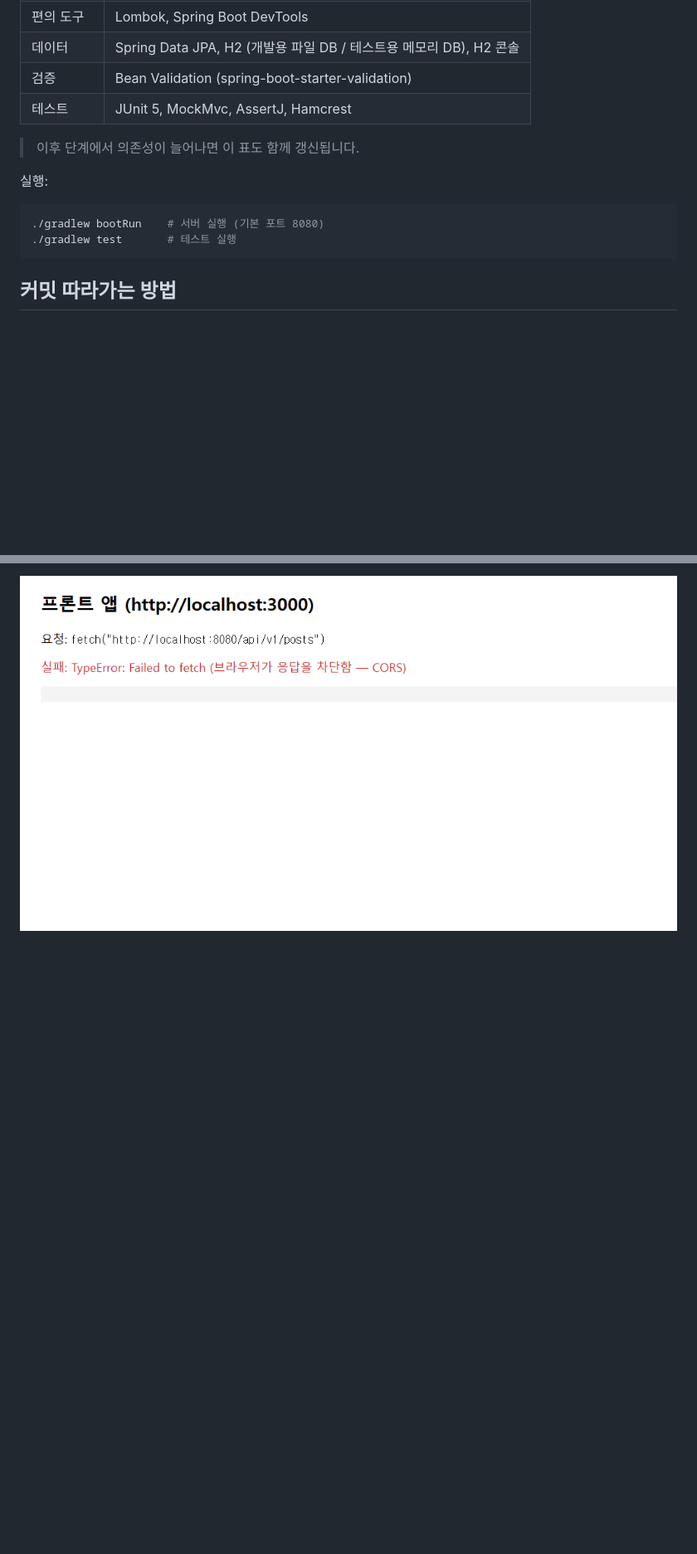
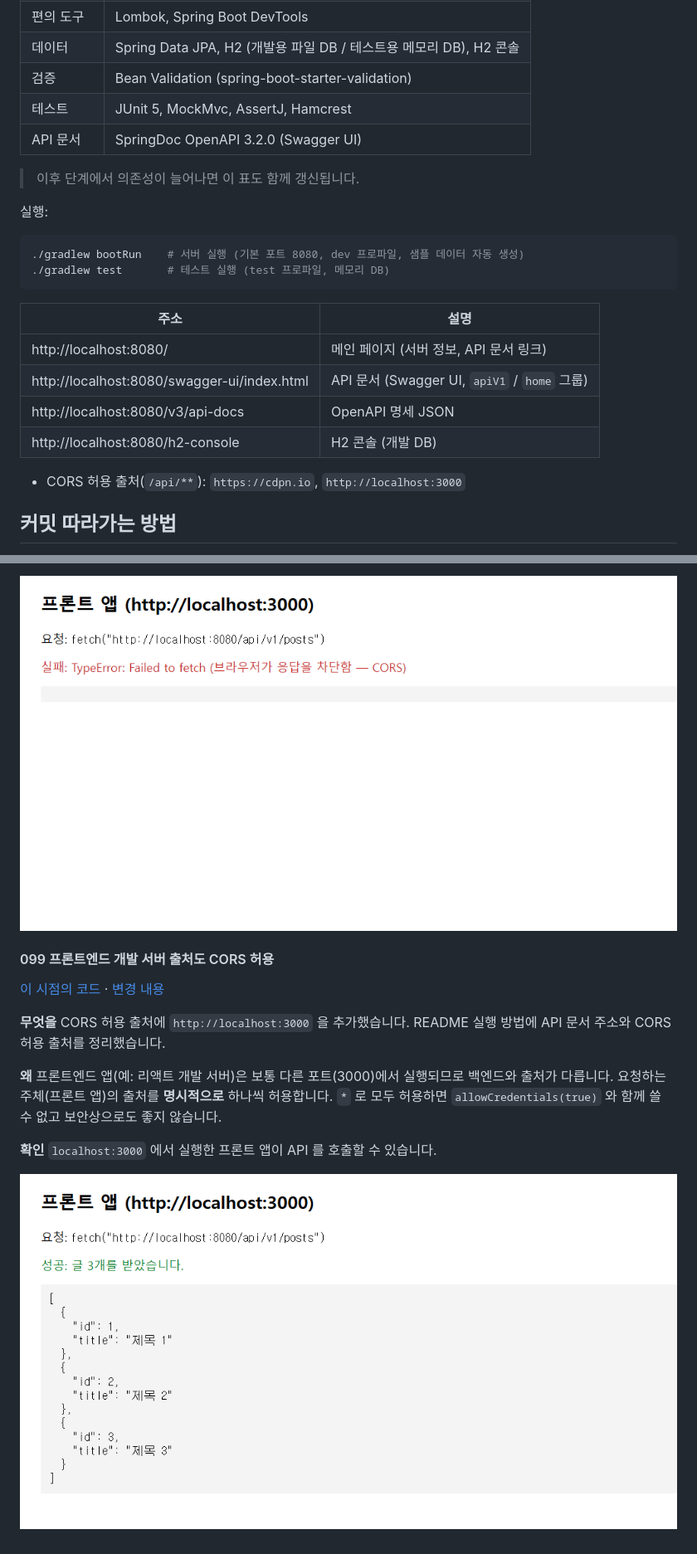
Before and after one commit to tbafe26/REST4, a Markdown page: README.md, 2 parts joined by grey strips. Shown at 83% size. GitHub-like rendering; pictures changed too: docs/images/099.png (added); blank space fills up the shorter version.

````diff
--- a/README.md
+++ b/README.md
@@ -24,14 +24,24 @@
 | 데이터 | Spring Data JPA, H2 (개발용 파일 DB / 테스트용 메모리 DB), H2 콘솔 |
 | 검증 | Bean Validation (spring-boot-starter-validation) |
 | 테스트 | JUnit 5, MockMvc, AssertJ, Hamcrest |
+| API 문서 | SpringDoc OpenAPI 3.2.0 (Swagger UI) |
 
 > 이후 단계에서 의존성이 늘어나면 이 표도 함께 갱신됩니다.
 
 실행:
 ```bash
-./gradlew bootRun    # 서버 실행 (기본 포트 8080)
-./gradlew test       # 테스트 실행
+./gradlew bootRun    # 서버 실행 (기본 포트 8080, dev 프로파일, 샘플 데이터 자동 생성)
+./gradlew test       # 테스트 실행 (test 프로파일, 메모리 DB)
 ```
+
+| 주소 | 설명 |
+|---|---|
+| http://localhost:8080/ | 메인 페이지 (서버 정보, API 문서 링크) |
+| http://localhost:8080/swagger-ui/index.html | API 문서 (Swagger UI, `apiV1` / `home` 그룹) |
+| http://localhost:8080/v3/api-docs | OpenAPI 명세 JSON |
+| http://localhost:8080/h2-console | H2 콘솔 (개발 DB) |
+
+- CORS 허용 출처(`/api/**`): `https://cdpn.io`, `http://localhost:3000`
 
 ## 커밋 따라가는 방법
 
@@ -1388,3 +1405,14 @@ registry.addMapping("/api/**")
 **확인** 허용한 출처의 페이지에서 `fetch("http://localhost:8080/api/v1/posts")` 를 호출하면 응답에 `Access-Control-Allow-Origin` 헤더가 붙습니다.
 
 ![localhost:3000 의 HTML 페이지에서 보낸 fetch 가 CORS 로 차단됨 (TypeError: Failed to fetch)](docs/images/098.png)
+
+#### 099 프론트엔드 개발 서버 출처도 CORS 허용
+[이 시점의 코드](https://github.com/tbafe26/REST4/tree/099) · [변경 내용](https://github.com/tbafe26/REST4/commit/099)
+
+**무엇을** CORS 허용 출처에 `http://localhost:3000` 을 추가했습니다. README 실행 방법에 API 문서 주소와 CORS 허용 출처를 정리했습니다.
+
+**왜** 프론트엔드 앱(예: 리액트 개발 서버)은 보통 다른 포트(3000)에서 실행되므로 백엔드와 출처가 다릅니다. 요청하는 주체(프론트 앱)의 출처를 **명시적으로** 하나씩 허용합니다. `*` 로 모두 허용하면 `allowCredentials(true)` 와 함께 쓸 수 없고 보안상으로도 좋지 않습니다.
+
+**확인** `localhost:3000` 에서 실행한 프론트 앱이 API 를 호출할 수 있습니다.
+
+![허용 출처에 localhost:3000 을 추가한 뒤 같은 요청이 성공](docs/images/099.png)
````
Also changed, not shown: other parts of README.md (+8 -1 lines), 1 other file.
